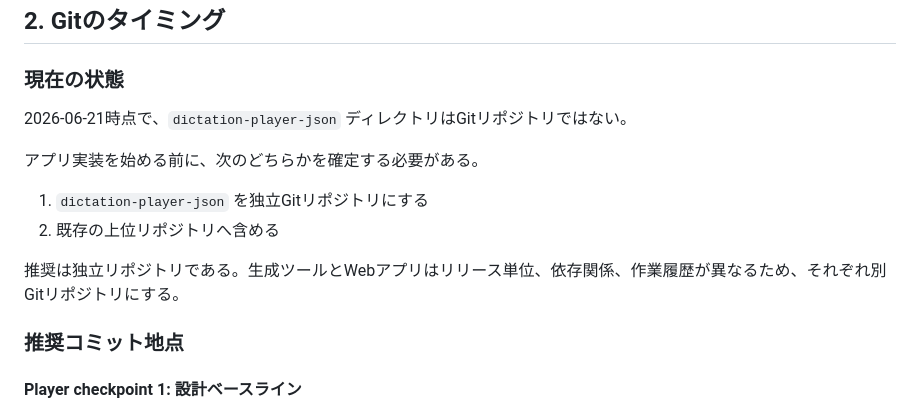
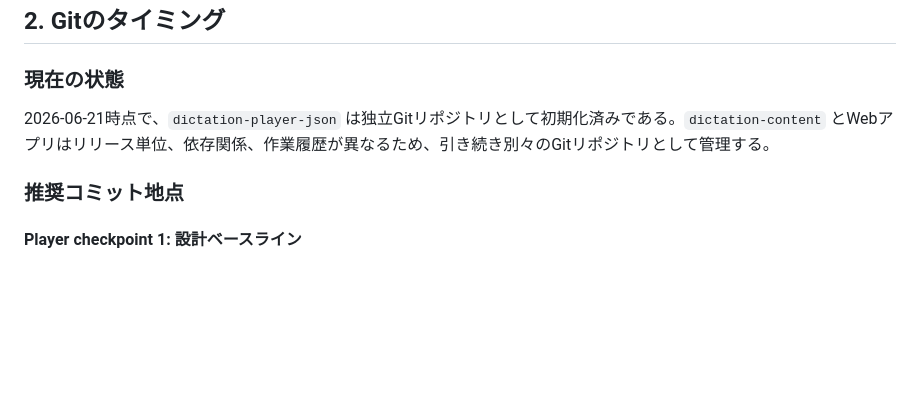
Before and after one commit to kogu0507/dictation-player-json, a Markdown page: implementation_handoff.md, the part around one of its changes. GitHub-like rendering; blank space fills up the shorter version.

```diff
--- a/implementation_handoff.md
+++ b/implementation_handoff.md
@@ -71,14 +113,7 @@ T-101から順番に実装してください。
 
 ### 現在の状態
 
-2026-06-21時点で、`dictation-player-json` ディレクトリはGitリポジトリではない。
-
-アプリ実装を始める前に、次のどちらかを確定する必要がある。
-
-1. `dictation-player-json` を独立Gitリポジトリにする
-2. 既存の上位リポジトリへ含める
-
-推奨は独立リポジトリである。生成ツールとWebアプリはリリース単位、依存関係、作業履歴が異なるため、それぞれ別Gitリポジトリにする。
+2026-06-21時点で、`dictation-player-json` は独立Gitリポジトリとして初期化済みである。`dictation-content` とWebアプリはリリース単位、依存関係、作業履歴が異なるため、引き続き別々のGitリポジトリとして管理する。
 
 ### 推奨コミット地点
 
```
Also changed, not shown: other parts of implementation_handoff.md (+51 -7 lines).
